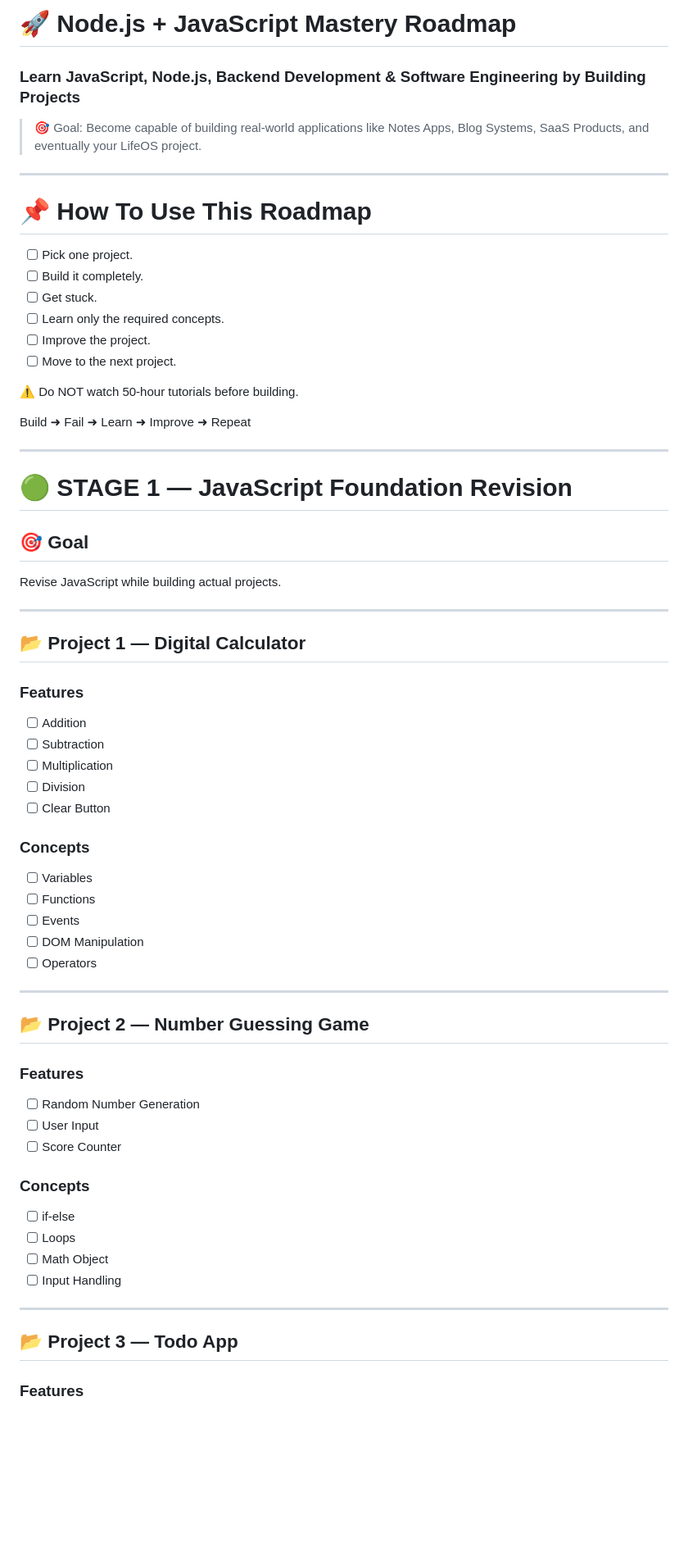
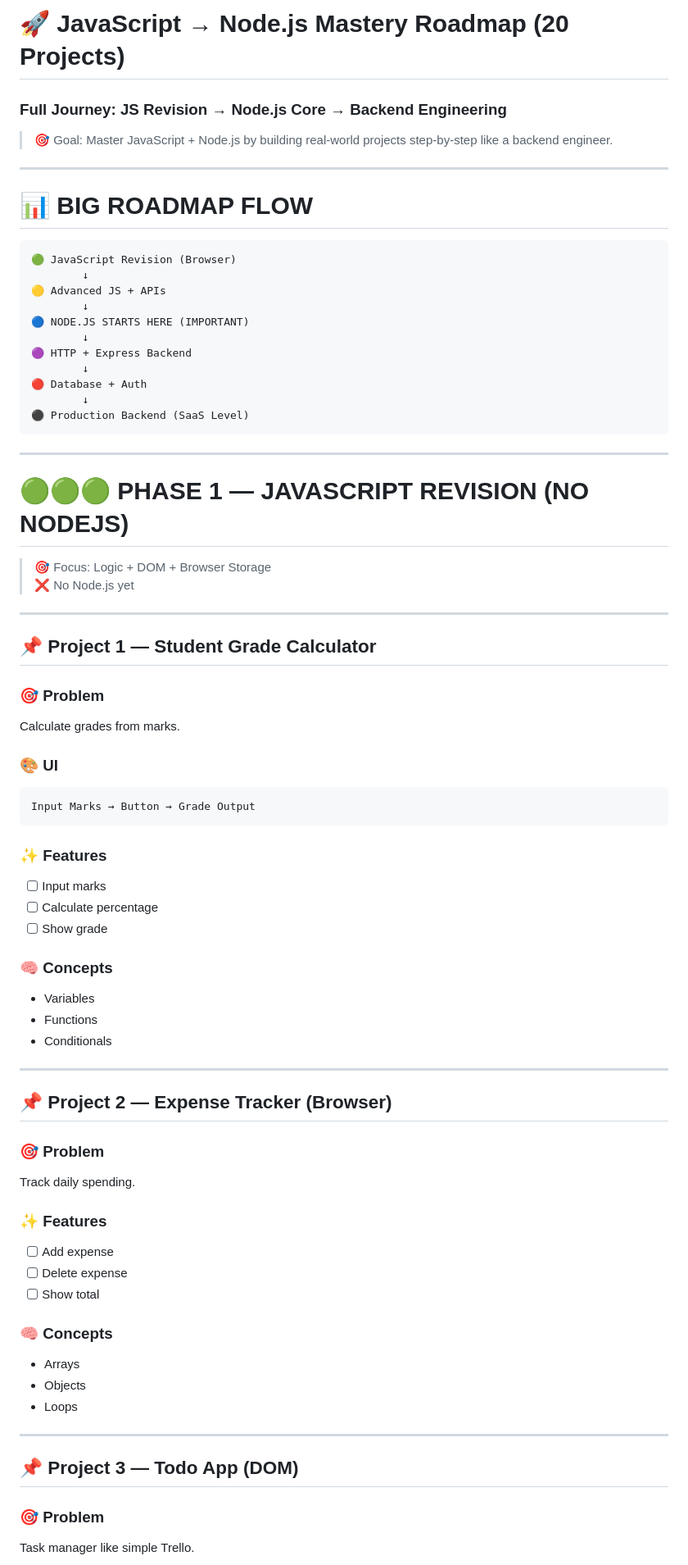
Before and after one commit to Vishwaraj007/nodeJS, a Markdown page: README.md, the part around one of its changes. Shown at 82% size. Drawn GitHub-style; blank space fills up the shorter version.

````diff
--- a/README.md
+++ b/README.md
@@ -1,72 +1,77 @@
-# 🚀 Node.js + JavaScript Mastery Roadmap
-### Learn JavaScript, Node.js, Backend Development & Software Engineering by Building Projects
+# 🚀 JavaScript → Node.js Mastery Roadmap (20 Projects)
+### Full Journey: JS Revision → Node.js Core → Backend Engineering
 
 > 🎯 Goal:
-> Become capable of building real-world applications like Notes Apps, Blog Systems, SaaS Products, and eventually your LifeOS project.
+> Master JavaScript + Node.js by building real-world projects step-by-step like a backend engineer.
 
 ---
 
-# 📌 How To Use This Roadmap
+# 📊 BIG ROADMAP FLOW
 
-- [ ] Pick one project.
-- [ ] Build it completely.
-- [ ] Get stuck.
-- [ ] Learn only the required concepts.
-- [ ] Improve the project.
-- [ ] Move to the next project.
-
-⚠️ Do NOT watch 50-hour tutorials before building.
-
-Build ➜ Fail ➜ Learn ➜ Improve ➜ Repeat
+```text
+🟢 JavaScript Revision (Browser)
+        ↓
+🟡 Advanced JS + APIs
+        ↓
+🔵 NODE.JS STARTS HERE (IMPORTANT)
+        ↓
+🟣 HTTP + Express Backend
+        ↓
+🔴 Database + Auth
+        ↓
+⚫ Production Backend (SaaS Level)
+```
 
 ---
 
-# 🟢 STAGE 1 — JavaScript Foundation Revision
+# 🟢🟢🟢 PHASE 1 — JAVASCRIPT REVISION (NO NODEJS)
 
-## 🎯 Goal
-
-Revise JavaScript while building actual projects.
+> 🎯 Focus: Logic + DOM + Browser Storage
+> ❌ No Node.js yet
 
 ---
 
-## 📂 Project 1 — Digital Calculator
+## 📌 Project 1 — Student Grade Calculator
 
-### Features
+### 🎯 Problem
+Calculate grades from marks.
 
-- [ ] Addition
-- [ ] Subtraction
-- [ ] Multiplication
-- [ ] Division
-- [ ] Clear Button
+### 🎨 UI
+```text
+Input Marks → Button → Grade Output
+```
 
-### Concepts
+### ✨ Features
+- [ ] Input marks
+- [ ] Calculate percentage
+- [ ] Show grade
 
-- [ ] Variables
-- [ ] Functions
-- [ ] Events
-- [ ] DOM Manipulation
-- [ ] Operators
+### 🧠 Concepts
+- Variables
+- Functions
+- Conditionals
 
 ---
 
-## 📂 Project 2 — Number Guessing Game
+## 📌 Project 2 — Expense Tracker (Browser)
 
-### Features
+### 🎯 Problem
+Track daily spending.
 
-- [ ] Random Number Generation
-- [ ] User Input
-- [ ] Score Counter
+### ✨ Features
+- [ ] Add expense
+- [ ] Delete expense
+- [ ] Show total
 
-### Concepts
-
-- [ ] if-else
-- [ ] Loops
-- [ ] Math Object
-- [ ] Input Handling
+### 🧠 Concepts
+- Arrays
+- Objects
+- Loops
 
 ---
 
-## 📂 Project 3 — Todo App
+## 📌 Project 3 — Todo App (DOM)
 
-### Features
+### 🎯 Problem
+Task manager like simple Trello.
 
````
Also changed, not shown: other parts of README.md (+244 -368 lines).
